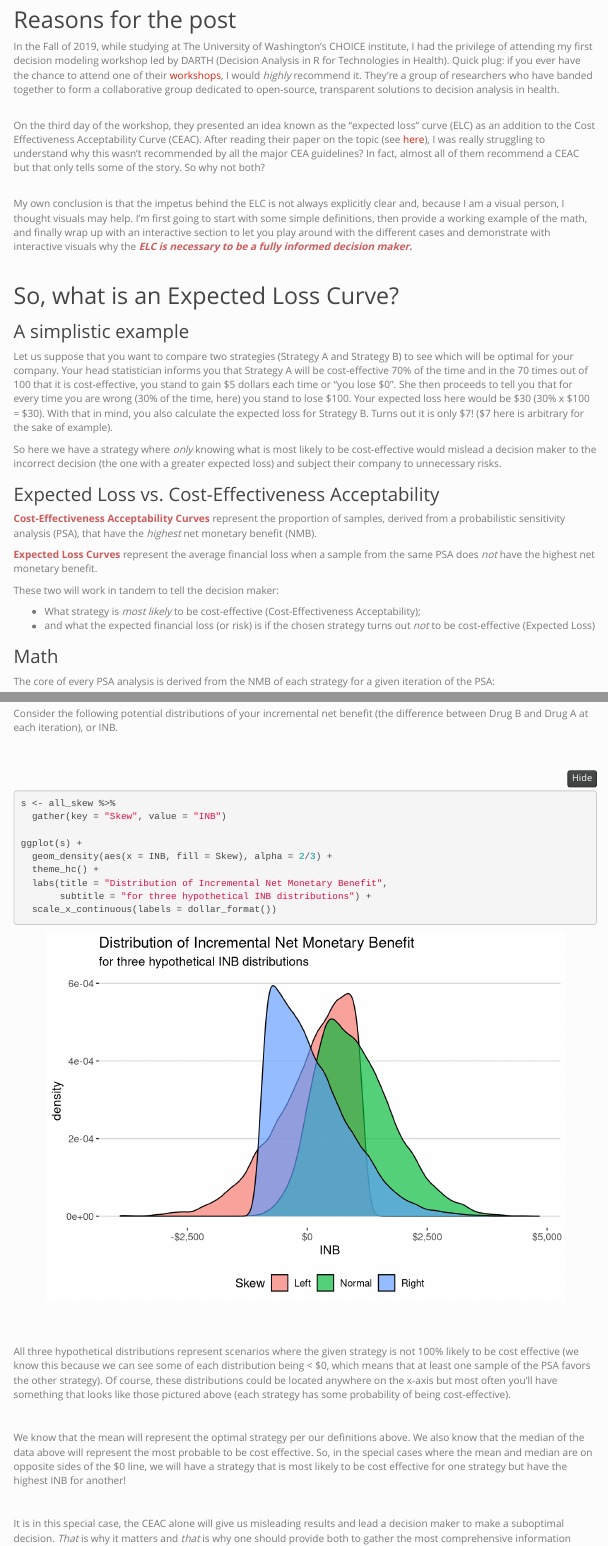
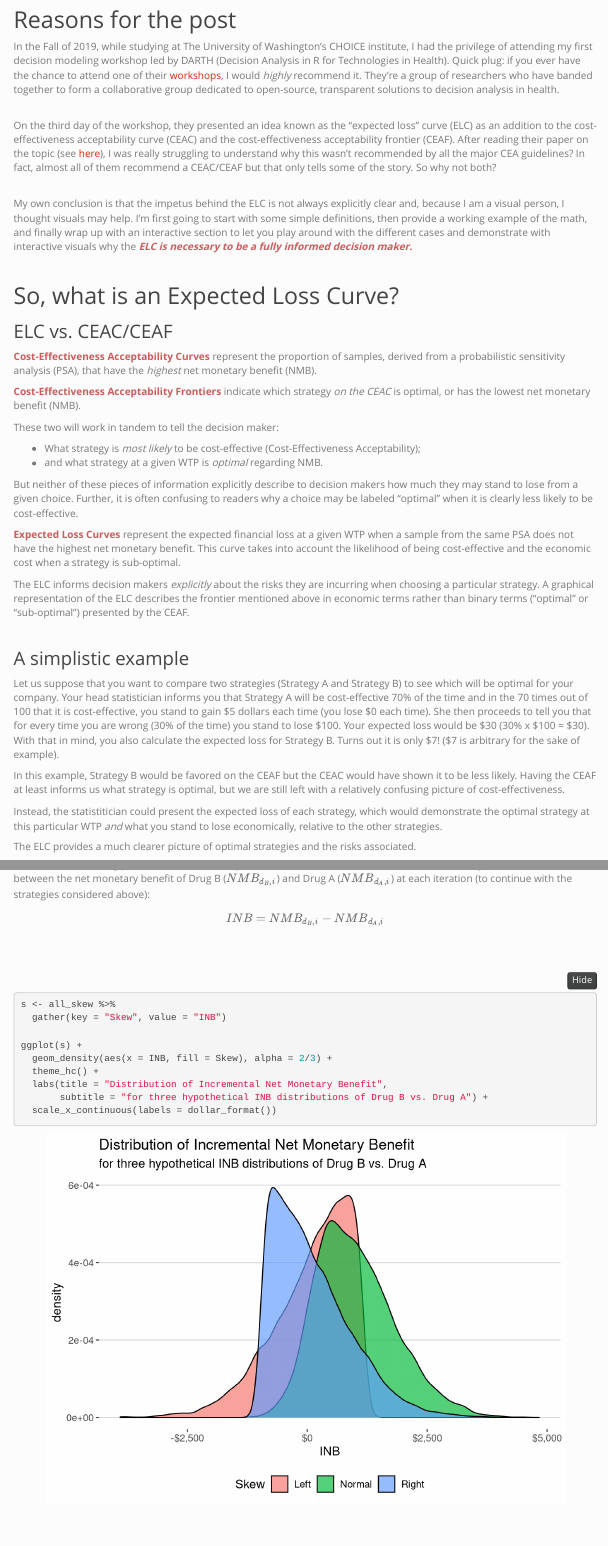
Before and after one commit to btbeal/ExpectedLosss, an R Markdown document (index.Rmd): the page in a window 1100 px wide, from 1000 px down, and a second part further down, joined at a grey line. Rendered offline with R 4.5, knitr and Pandoc, with nearby package versions; folded parts are opened; a font, style sheet, LaTeX package, included part or bibliography that could not be used is replaced or left out; menus at the side of the page are left out.

Commit message:
Update based on DARTH feedback

````diff
--- a/index.Rmd
+++ b/index.Rmd
@@ -70,33 +70,47 @@ for(i in 1:ncol(drug_B_nmb)){
 In the Fall of 2019, while studying at The University of Washington’s CHOICE institute, I had the privilege of attending my first decision modeling workshop led by DARTH (Decision Analysis in R for Technologies in Health). Quick plug: if you ever have the chance to attend one of their [workshops](http://darthworkgroup.com/workshops/), I would *highly* recommend it. They’re a group of researchers who have banded together to form a collaborative group dedicated to open-source, transparent solutions to decision analysis in health.
 <br>
 
-On the third day of the workshop, they presented an idea known as the “expected loss” curve (ELC) as an addition to the Cost Effectiveness Acceptability Curve (CEAC). After reading their paper on the topic (see [here](https://www.valueinhealthjournal.com/article/S1098-3015(19)30133-0/abstract)), I was really struggling to understand why this wasn’t recommended by all the major CEA guidelines? In fact, almost all of them recommend a CEAC but that only tells some of the story. So why not both?
+On the third day of the workshop, they presented an idea known as the “expected loss” curve (ELC) as an addition to the cost-effectiveness acceptability curve (CEAC) and the cost-effectiveness acceptability frontier (CEAF). After reading their paper on the topic (see [here](https://www.valueinhealthjournal.com/article/S1098-3015(19)30133-0/abstract)), I was really struggling to understand why this wasn’t recommended by all the major CEA guidelines? In fact, almost all of them recommend a CEAC/CEAF but that only tells some of the story. So why not both?
 <br>
 
 My own conclusion is that the impetus behind the ELC is not always explicitly clear and, because I am a visual person, I thought visuals may help. I'm first going to start with some simple definitions, then provide a working example of the math, and finally wrap up with an interactive section to let you play around with the different cases and demonstrate with interactive visuals why the <span style="color:indianred">**_ELC is necessary to be a fully informed decision maker._**</span>
 <br>
 
 ## So, what is an Expected Loss Curve?
-### A simplistic example
-Let us suppose that you want to compare two strategies (Strategy A and Strategy B) to see which will be optimal for your company. Your head statistician informs you that Strategy A will be cost-effective 70% of the time and in the 70 times out of 100 that it is cost-effective, you stand to gain \$5 dollars each time or "you lose \$0". She then proceeds to tell you that for every time you are wrong (30% of the time, here) you stand to lose \$100. Your expected loss here would be \$30 (30% x \$100 = \$30). With that in mind, you also calculate the expected loss for Strategy B. Turns out it is only \$7! (\$7 here is arbitrary for the sake of example).
-<br>
-
-So here we have a strategy where _only_ knowing what is most likely to be cost-effective would mislead a decision maker to the incorrect decision (the one with a greater expected loss) and subject their company to unnecessary risks.
-<br>
-
-### Expected Loss vs. Cost-Effectiveness Acceptability
+### ELC vs. CEAC/CEAF
 <span style="color:indianred">**Cost-Effectiveness Acceptability Curves**</span> represent the proportion of samples, derived from a probabilistic sensitivity analysis (PSA), that have the *highest* net monetary benefit (NMB).
 <br>
 
-<span style="color:indianred">**Expected Loss Curves**</span> represent the average financial loss when a sample from the same PSA does *not* have the highest net monetary benefit.
+<span style="color:indianred">**Cost-Effectiveness Acceptability Frontiers**</span> indicate which strategy *on the CEAC* is optimal, or has the lowest net monetary benefit (NMB).
 <br>
 
 These two will work in tandem to tell the decision maker:
 <br>
 
   + What strategy is *most likely* to be cost-effective (Cost-Effectiveness Acceptability);
-  + and what the expected financial loss (or risk) is if the chosen strategy turns out *not* to be cost-effective (Expected Loss)
+  + and what strategy at a given WTP is *optimal* regarding NMB.
+
+But neither of these pieces of information explicitly describe to decision makers how much they may stand to lose from a given choice. Further, it is often confusing to readers why a choice may be labeled "optimal" when it is clearly less likely to be cost-effective.
 <br>
+
+<span style="color:indianred">**Expected Loss Curves**</span> represent the expected financial loss at a given WTP when a sample from the same PSA does not have the highest net monetary benefit. This curve takes into account the likelihood of being cost-effective and the economic cost when a strategy is sub-optimal.
+<br>
+
+The ELC informs decision makers *explicitly* about the risks they are incurring when choosing a particular strategy. A graphical representation of the ELC describes the frontier mentioned above in economic terms rather than binary terms ("optimal" or "sub-optimal") presented by the CEAF.
+<br>
+
+### A simplistic example
+Let us suppose that you want to compare two strategies (Strategy A and Strategy B) to see which will be optimal for your company. Your head statistician informs you that Strategy A will be cost-effective 70% of the time and in the 70 times out of 100 that it is cost-effective, you stand to gain \$5 dollars each time (you lose \$0 each time). She then proceeds to tell you that for every time you are wrong (30% of the time) you stand to lose \$100. Your expected loss would be \$30 (30% x \$100 = \$30). With that in mind, you also calculate the expected loss for Strategy B. Turns out it is only \$7! (\$7 is arbitrary for the sake of example).
+<br>
+
+In this example, Strategy B would be favored on the CEAF but the CEAC would have shown it to be less likely. Having the CEAF at least informs us what strategy is optimal, but we are still left with a relatively confusing picture of cost-effectiveness.
+<br>
+
+Instead, the statistitician could present the expected loss of each strategy, which would demonstrate the optimal strategy at this particular WTP *and* what you stand to lose economically, relative to the other strategies.
+<br>
+
+The ELC provides a much clearer picture of optimal strategies and the risks associated.
+
 
 ### Math
 The core of every PSA analysis is derived from the NMB of each strategy for a given iteration of the PSA:
@@ -206,9 +220,12 @@ Now that we know what the expected loss is, it seems reasonable to assume that t
 Allow me to explain…
 <br>
 
-Consider the following potential distributions of your incremental net benefit (the difference between Drug B and Drug A at each iteration), or INB.
+Consider the following possible distributions of your incremental net benefit (INB), where the INB is just the difference between the net monetary benefit of Drug B ($NMB_{d_B,i}$) and Drug A ($NMB_{d_A,i}$) at each iteration (to continue with the strategies considered above):
+
+$$INB = NMB_{d_B,i} - NMB_{d_A,i}$$
 <br>
 <br>
+
 ```{r, fig.align= "center"}
 
 s <- all_skew %>%
@@ -218,17 +235,17 @@ ggplot(s) +
   geom_density(aes(x = INB, fill = Skew), alpha = 2/3) +
   theme_hc() +
   labs(title = "Distribution of Incremental Net Monetary Benefit",
-       subtitle = "for three hypothetical INB distributions") +
+       subtitle = "for three hypothetical INB distributions of Drug B vs. Drug A") +
   scale_x_continuous(labels = dollar_format())
 
 ```
 <br>
 <br>
 
-All three hypothetical distributions represent scenarios where the given strategy is not 100% likely to be cost effective (we know this because we can see some of each distribution being < $0, which means that at least one sample of the PSA favors the other strategy). Of course, these distributions could be located anywhere on the x-axis but most often you’ll have something that looks like those pictured above (each strategy has some probability of being cost-effective).
+All three hypothetical distributions represent scenarios where Drug B is not 100% likely to be cost-effective (we know this because we can see some of each distribution being < $0, which means that at least one sample of the PSA favors the other Drug A). Of course, these distributions could be located anywhere on the x-axis but most often you’ll have something that looks like those pictured above (each strategy has some probability of being cost-effective).
 <br>
 <br>
-We know that the mean will represent the optimal strategy per our definitions above. We also know that the median of the data above will represent the most probable to be cost effective. So, in the special cases where the mean and median are on opposite sides of the $0 line, we will have a strategy that is most likely to be cost effective for one strategy but have the highest INB for another!
+We know that the mean will represent the *optimal* strategy per our definitions above. We also know that the median of the data above will represent the *most probable* to be cost-effective. So, in the special cases where the mean and median are on opposite sides of the $0 line, we will have a strategy that is most likely to be cost effective for one strategy but have the highest INB for another!
 <br>
 <br>
 It is in this special case, the CEAC alone will give us misleading results and lead a decision maker to make a suboptimal decision. *That* is why it matters and *that* is why one should provide both to gather the most comprehensive information available.
````
Also changed, not shown: ExpectedLoss_Shiny/app.R (+8 -2 lines), index.html, index.Rmd (4 more changed lines), 1 other file.
